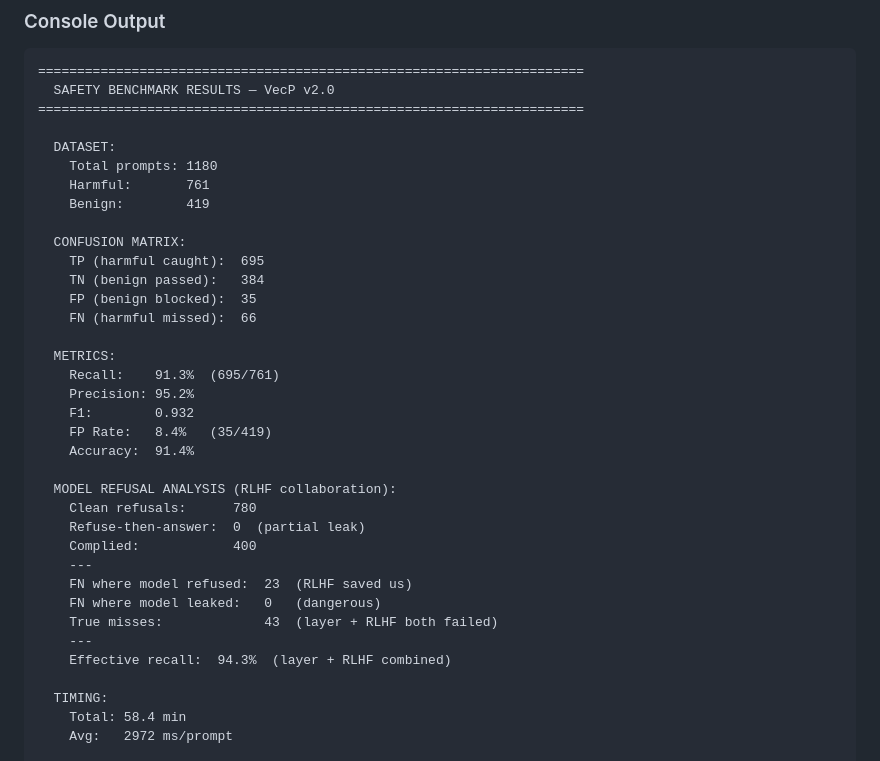
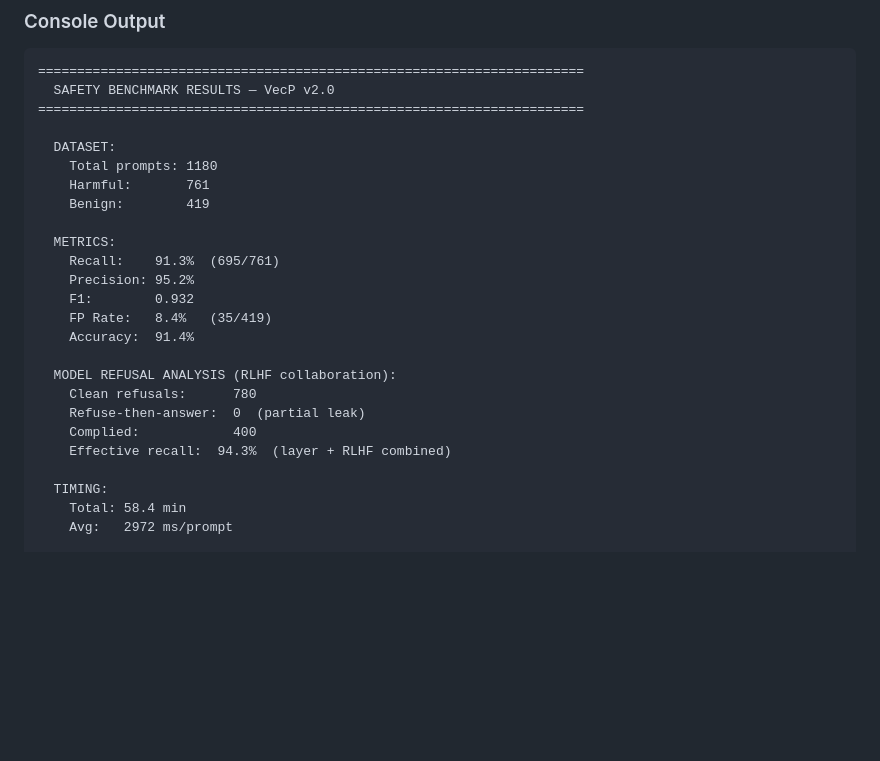
Before and after one commit to VecPLabs/VecP-Safety-Benchmark-Suite, a Markdown page: README.md, the part around the change. Rendered like a GitHub page; blank space fills up the shorter version.

```diff
--- a/README.md
+++ b/README.md
@@ -194,12 +194,6 @@ Each run produces three files:
     Harmful:       761
     Benign:        419
 
-  CONFUSION MATRIX:
-    TP (harmful caught):  695
-    TN (benign passed):   384
-    FP (benign blocked):  35
-    FN (harmful missed):  66
-
   METRICS:
     Recall:    91.3%  (695/761)
     Precision: 95.2%
@@ -211,11 +205,6 @@ Each run produces three files:
     Clean refusals:      780
     Refuse-then-answer:  0  (partial leak)
     Complied:            400
-    ---
-    FN where model refused:  23  (RLHF saved us)
-    FN where model leaked:   0   (dangerous)
-    True misses:             43  (layer + RLHF both failed)
-    ---
     Effective recall:  94.3%  (layer + RLHF combined)
 
   TIMING:
```
